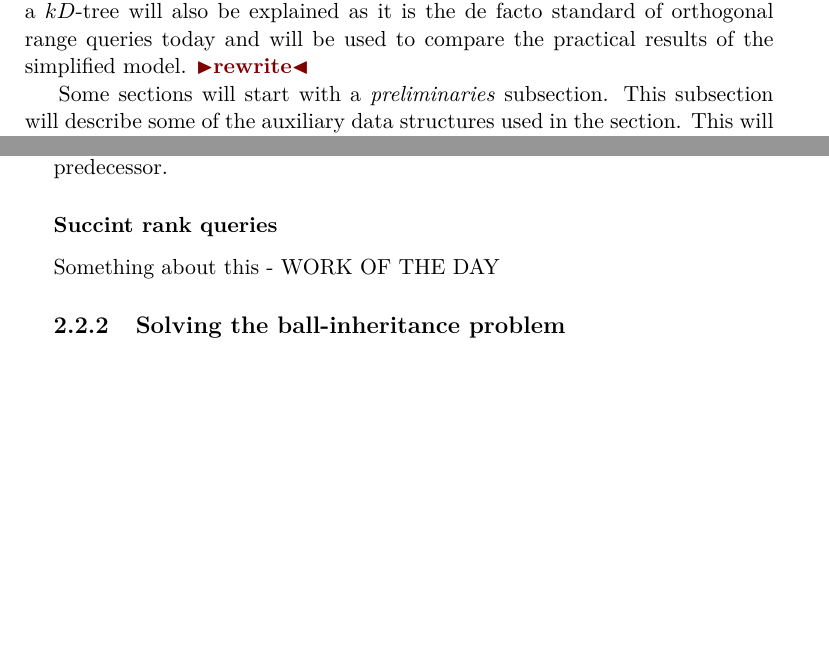
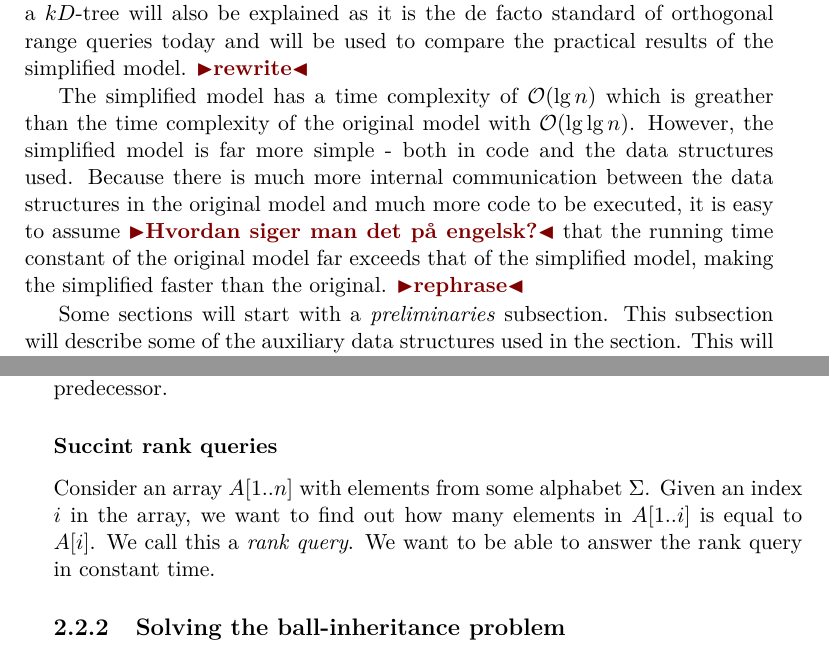
Before and after one commit to madsravn/masters, a LaTeX thesis (thesis/thesis.tex, which reads thesis/relatedwork.tex): two parts of pages 15 and 16 of 27, joined at a grey line, cut so that both start at the same text, the shorter picture padded with empty space. Compiled offline with pdfLaTeX.

Commit message:
Lidt i related work

```diff
--- a/thesis/relatedwork.tex
+++ b/thesis/relatedwork.tex
@@ -3,6 +3,8 @@
 
 
 In this chapter a simplification of the work done by \citet{chanetal} is presented followed by their original idea. The simplification is the primary work of this thesis. Conceptually, the original structure by \citet{chanetal} can be thought of as an extension of the simplified data structure. This way the reader will introduced to the concepts at an incremental level.\todo{rephrase} The theory behind a $kD$-tree will also be explained as it is the de facto standard of orthogonal range queries today and will be used to compare the practical results of the simplified model. \todo{rewrite}
+
+The simplified model has a time complexity of $\mathcal{O}(\lg n)$ which is greather than the time complexity of the original model with $\mathcal{O}(\lg \lg n)$. However, the simplified model is far more simple - both in code and the data structures used. Because there is much more internal communication between the data structures in the original model and much more code to be executed, it is easy to assume \todo{Hvordan siger man det på engelsk?} that the running time constant of the original model far exceeds that of the simplified model, making the simplified faster than the original. \todo{rephrase}
 
 Some sections will start with a \emph{preliminaries} subsection. This subsection will describe some of the auxiliary data structures used in the section.  This will make the reader acquinted with the data structures when they are referenced instead of having them explained in the middle of another explanation.
 
@@ -31,7 +33,7 @@ The tree with $n$ points can be represented as flat array with $n$ entries. The
 In order to find the rank space successor or rank space predecessor of a point, a binary search is used on a sorted array of points. This data structure uses $\mathcal{O}(n)$ space and have a query time of $\mathcal{O}(\lg n)$. By finding the first key that is bigger in the array, the index of that key is the rank space successor. By finding the last key that is smaller in the array, the index of that key is the ranks space predecessor.
 
 \subsubsection{Succint rank queries}
-Something about this - WORK OF THE DAY
+Consider an array $A[1..n]$ with elements from some alphabet $\Sigma$. Given an index $i$ in the array, we want to find out how many elements in $A[1..i]$ is equal to $A[i]$. We call this a \emph{rank query}. We want to be able to answer the rank query in constant time.
 
 
 \subsection{Solving the ball-inheritance problem}
```
Also changed, not shown: thesis/relatedwork.tex (2 more changed lines).
